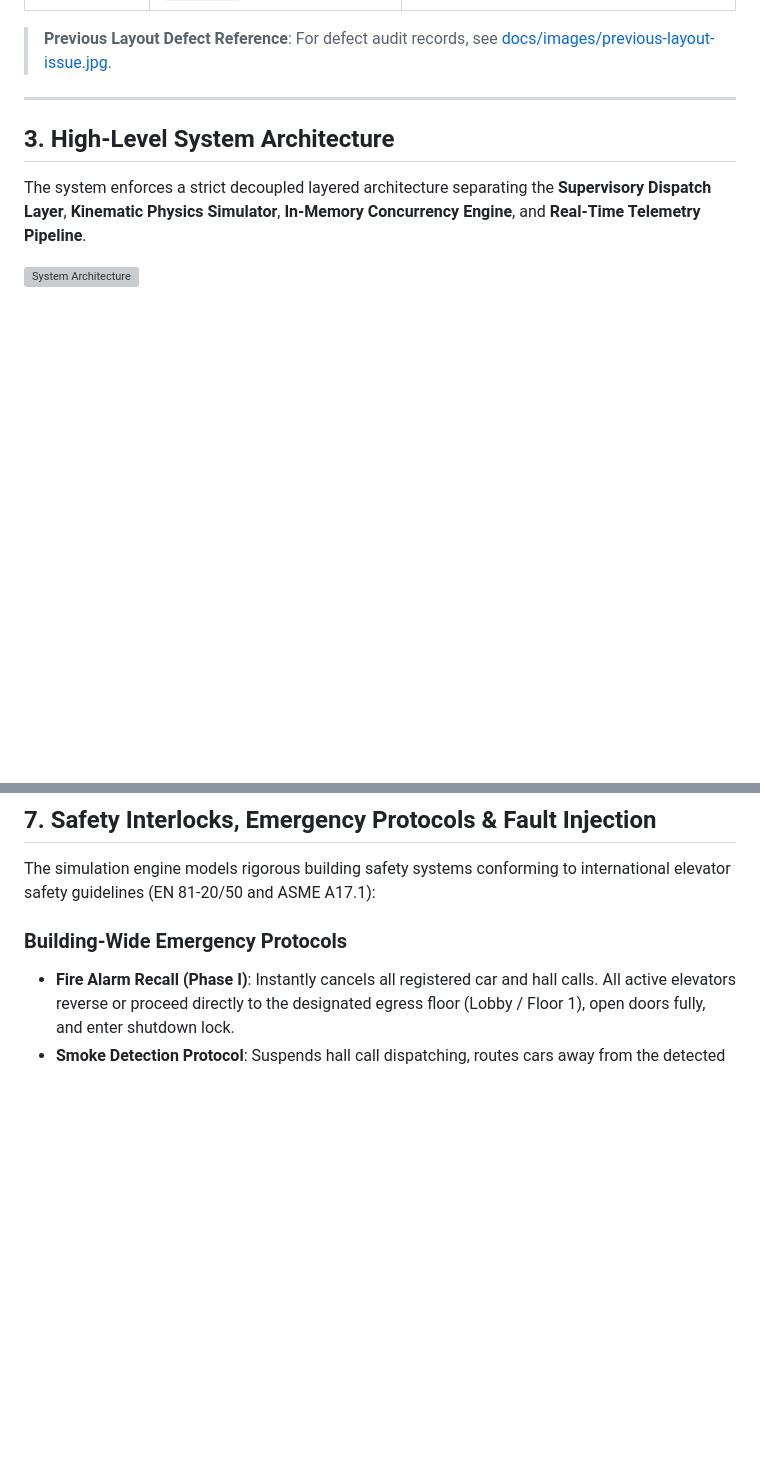
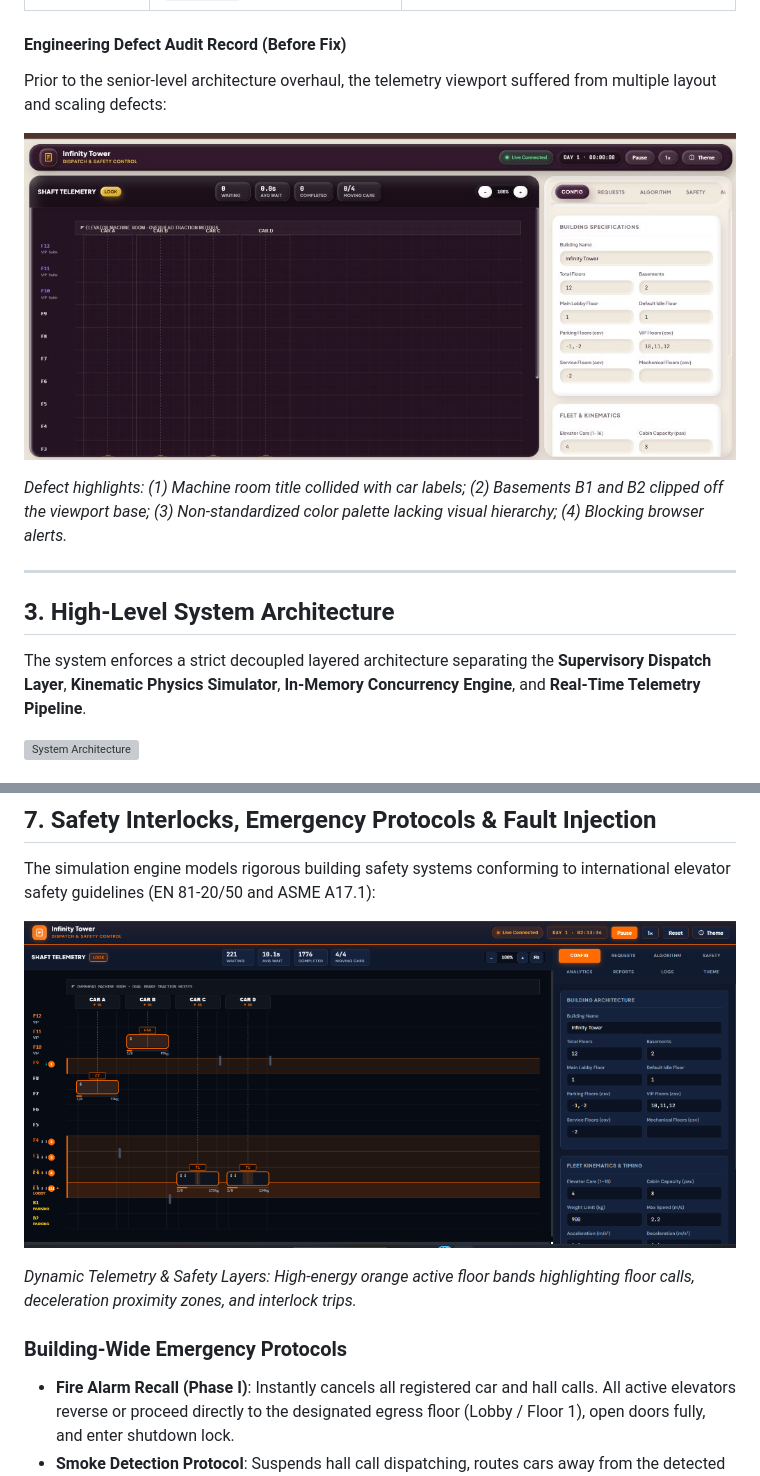
Before and after one commit to Sankho1769/Elevetor, a Markdown page: README.md, 2 parts joined by grey strips. Drawn GitHub-style; pictures changed too: docs/images/active-floor-telemetry.png (added); blank space fills up the shorter version; grey boxes are pictures that could not be loaded.

```diff
--- a/README.md
+++ b/README.md
@@ -45,7 +45,13 @@ The interface was overhauled into an ultra-clean, high-visibility luxury claymor
 | **Button State & Handlers** | Fragile pause/resume state binding causing unresponsive controls if clicked before manual start; potential `TypeError` on fault injection bounds. | Fully defensive state handlers with boundary protection (`Math.min(carIndex, elevators.length - 1)`), seamless pause/resume/start toggles, and dedicated topbar emergency reset. |
 | **Animation Fidelity & Lag** | Choppy 6.6 FPS canvas jumps tied directly to 150ms WebSocket packet arrivals; layout thrashing from per-frame `resizeCanvas()` and `innerHTML` reconstruction. | Hardware-accelerated 60/120 FPS `requestAnimationFrame` loop with smooth exponential kinematic interpolation, zero forced layout thrashing, $\mathcal{O}(1)$ pre-bucketed passenger lookups, and CSS containment. |
 
-> **Previous Layout Defect Reference**: For defect audit records, see [docs/images/previous-layout-issue.jpg](docs/images/previous-layout-issue.jpg).
+#### Engineering Defect Audit Record (Before Fix)
+
+Prior to the senior-level architecture overhaul, the telemetry viewport suffered from multiple layout and scaling defects:
+
+![Legacy Vibe-Coded Layout Defect](docs/images/previous-layout-issue.jpg)
+
+*Defect highlights: (1) Machine room title collided with car labels; (2) Basements B1 and B2 clipped off the viewport base; (3) Non-standardized color palette lacking visual hierarchy; (4) Blocking browser alerts.*
 
 ---
 
@@ -162,6 +172,10 @@ The platform embeds ten distinct industrial scheduling algorithms, fully selecta
 ## 7. Safety Interlocks, Emergency Protocols & Fault Injection
 
 The simulation engine models rigorous building safety systems conforming to international elevator safety guidelines (EN 81-20/50 and ASME A17.1):
+
+![Safety Interlocks & Active Floor Layers](docs/images/active-floor-telemetry.png)
+
+*Dynamic Telemetry & Safety Layers: High-energy orange active floor bands highlighting floor calls, deceleration proximity zones, and interlock trips.*
 
 ### Building-Wide Emergency Protocols
 
```
Also changed, not shown: other parts of README.md (+8 -4 lines), docs/images/fleet-dispatch-deck.png (added), docs/images/luxury-clay-dashboard.jpg (added).
